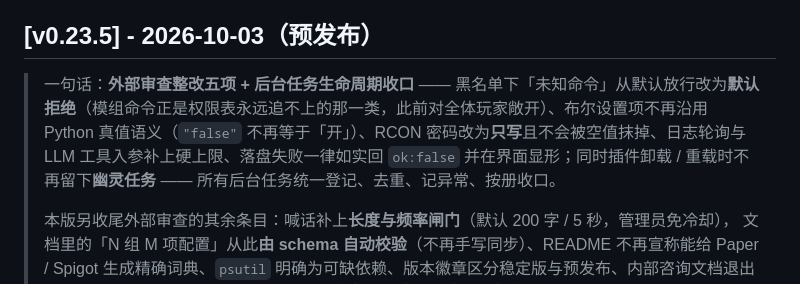
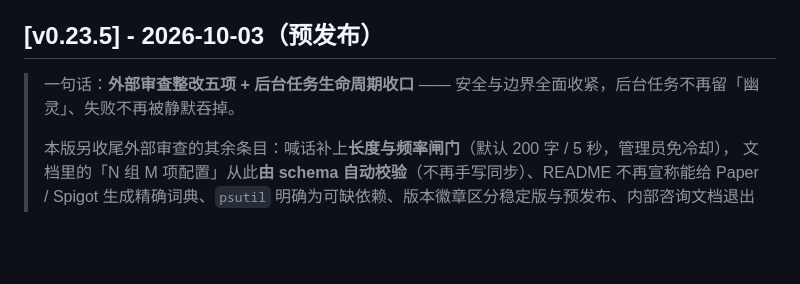
Before and after one commit to HuangGuaKnn/astrbot_plugin_Scintilla_MC_Server_Control, a Markdown page: CHANGELOG.md, the part around the change. Drawn GitHub-style; blank space fills up the shorter version.

Commit message:
docs: v0.23.5 摘要收敛为单句 + 注释与测试文案措辞清理

```diff
--- a/CHANGELOG.md
+++ b/CHANGELOG.md
@@ -9,7 +9,7 @@
 
 ## [v0.23.5] - 2026-10-03（预发布）
 
-> 一句话：**外部审查整改五项 + 后台任务生命周期收口** —— 黑名单下「未知命令」从默认放行改为**默认拒绝**（模组命令正是权限表永远追不上的那一类，此前对全体玩家敞开）、布尔设置项不再沿用 Python 真值语义（`"false"` 不再等于「开」）、RCON 密码改为**只写**且不会被空值抹掉、日志轮询与 LLM 工具入参补上硬上限、落盘失败一律如实回 `ok:false` 并在界面显形；同时插件卸载 / 重载时不再留下**幽灵任务** —— 所有后台任务统一登记、去重、记异常、按册收口。
+> 一句话：**外部审查整改五项 + 后台任务生命周期收口** —— 安全与边界全面收紧，后台任务不再留「幽灵」、失败不再被静默吞掉。
 >
 > 本版另收尾外部审查的其余条目：喊话补上**长度与频率闸门**（默认 200 字 / 5 秒，管理员免冷却），
 > 文档里的「N 组 M 项配置」从此**由 schema 自动校验**（不再手写同步）、README 不再宣称能给 Paper / Spigot
```
